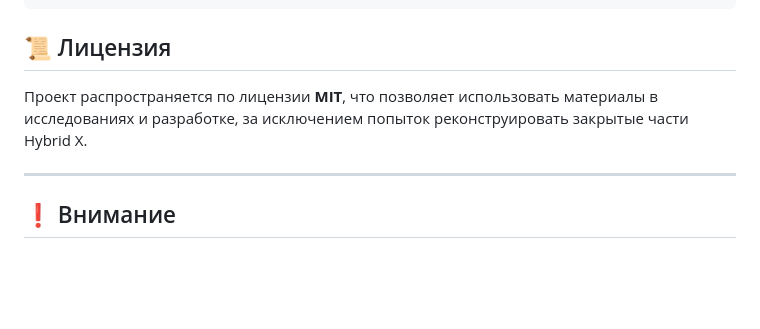
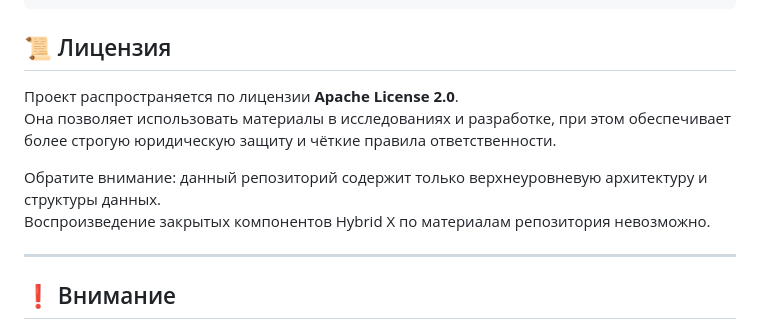
Before and after one commit to nexus2024gpt/HYBRID-X---NODENET, a Markdown page: README.md, the part around the change. Drawn GitHub-style; blank space fills up the shorter version.

Commit message:
Change project license to Apache License 2.0
Updated license information from MIT to Apache License 2.0 and clarified usage terms.

```diff
--- a/README.md
+++ b/README.md
@@ -64,7 +64,11 @@ LICENSE           — MIT License
 
 ## 📜 Лицензия
 
-Проект распространяется по лицензии **MIT**, что позволяет использовать материалы в исследованиях и разработке, за исключением попыток реконструировать закрытые части Hybrid X.
+Проект распространяется по лицензии **Apache License 2.0**.
+Она позволяет использовать материалы в исследованиях и разработке, при этом обеспечивает более строгую юридическую защиту и чёткие правила ответственности.
+
+Обратите внимание: данный репозиторий содержит только верхнеуровневую архитектуру и структуры данных.
+Воспроизведение закрытых компонентов Hybrid X по материалам репозитория невозможно.
 
 ---
 
```
